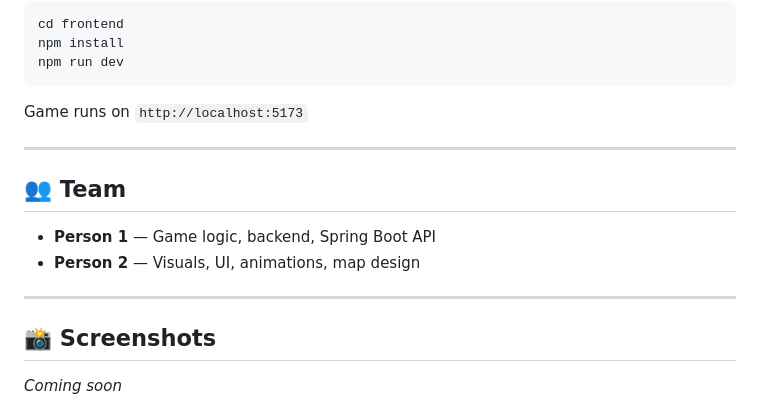
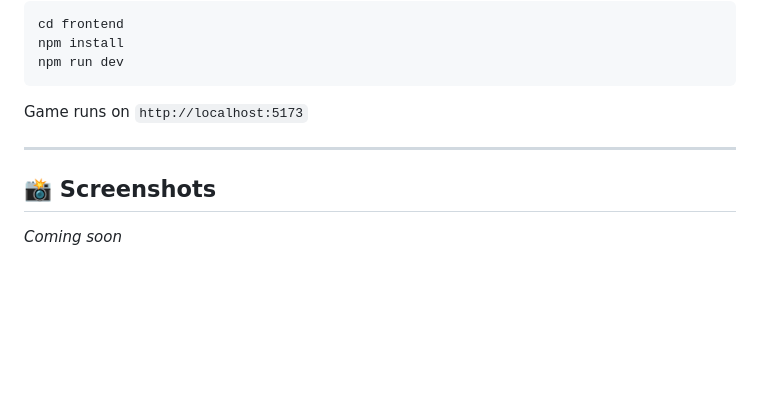
Before and after one commit to SilentCipher-Star/CSE-4402-PROJECT, a Markdown page: README.md, the part around the change. GitHub-like rendering; blank space fills up the shorter version.

```diff
--- a/README.md
+++ b/README.md
@@ -123,13 +123,6 @@ Game runs on `http://localhost:5173`
 
 ---
 
-## 👥 Team
-
-- **Person 1** — Game logic, backend, Spring Boot API
-- **Person 2** — Visuals, UI, animations, map design
-
----
-
 ## 📸 Screenshots
 
 *Coming soon*
```
